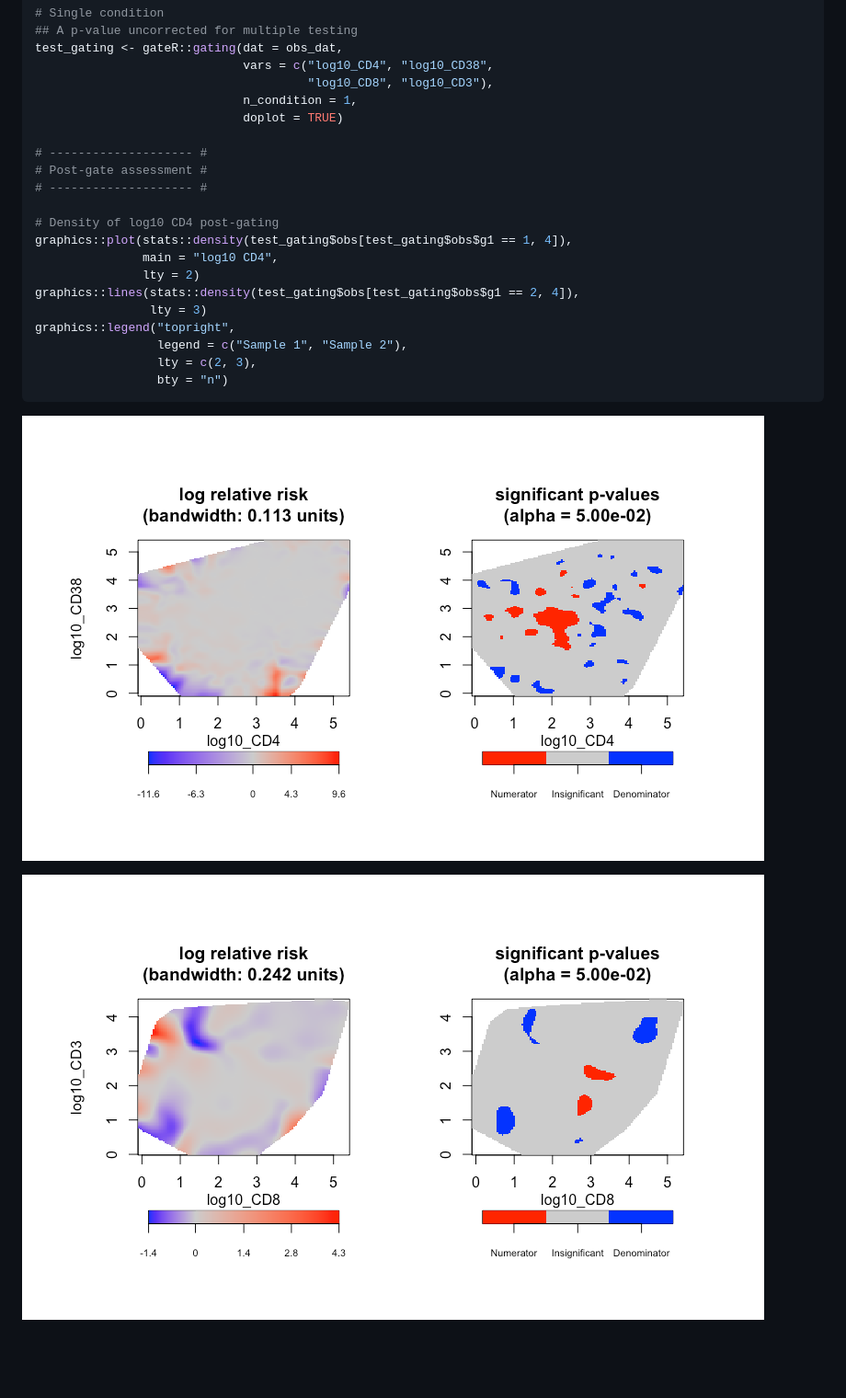
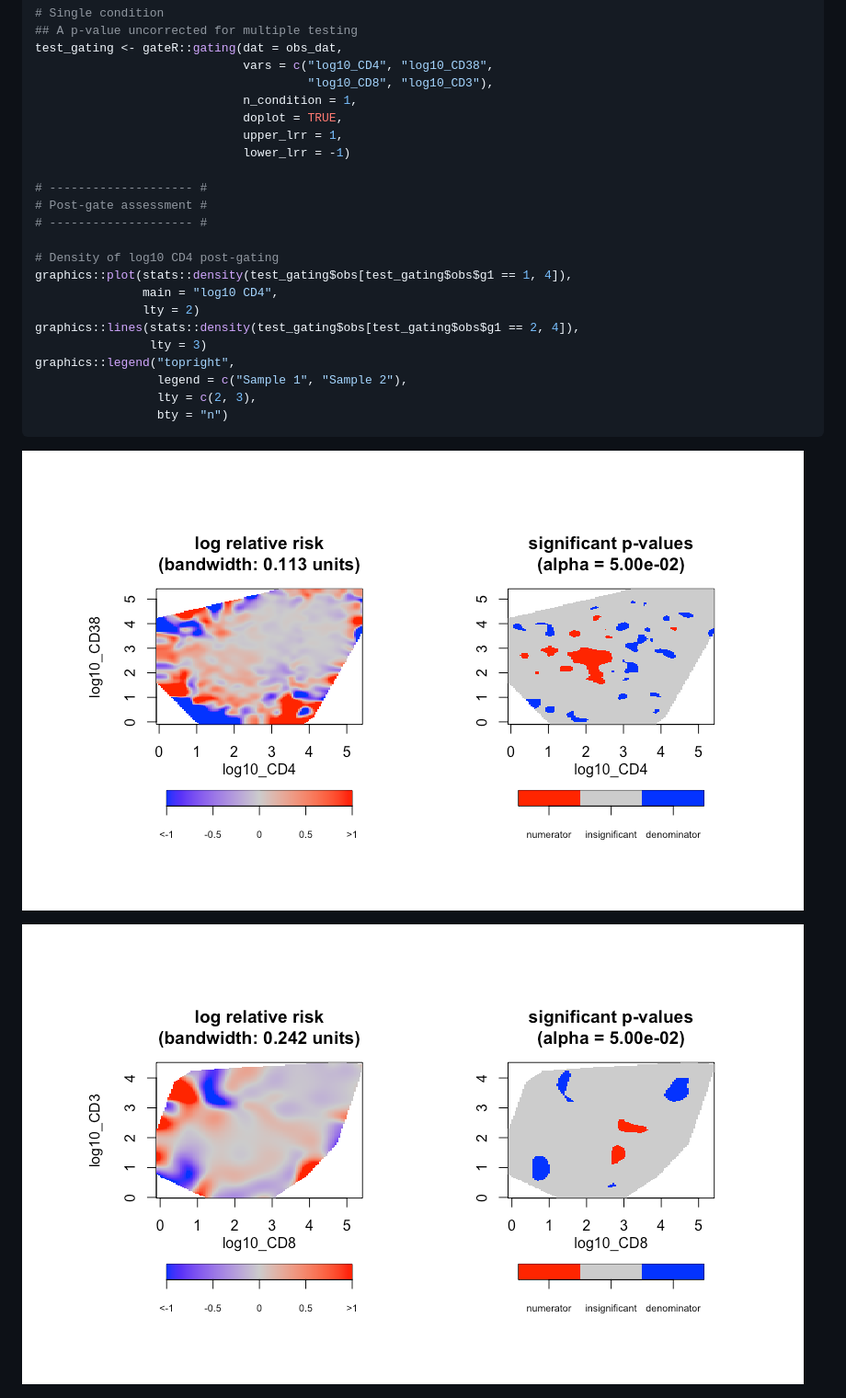
Before and after one commit to lance-waller-lab/gateR, a Markdown page: README.md, the part around the change printed below. Shown: that part at 92% size. Drawn GitHub-style; pictures changed too: man/figures/gate1.png, man/figures/gate2.png; blank space fills up the shorter version.

```diff
--- a/README.md
+++ b/README.md
@@ -152,7 +152,9 @@ test_gating <- gateR::gating(dat = obs_dat,
                              vars = c("log10_CD4", "log10_CD38",
                                       "log10_CD8", "log10_CD3"),
                              n_condition = 1,
-                             doplot = TRUE)
+                             doplot = TRUE,
+                             upper_lrr = 1,
+                             lower_lrr = -1)
 
 # -------------------- #
 # Post-gate assessment #
```
Also changed, not shown: other parts of README.md (+6 -6 lines), 10 other files.
